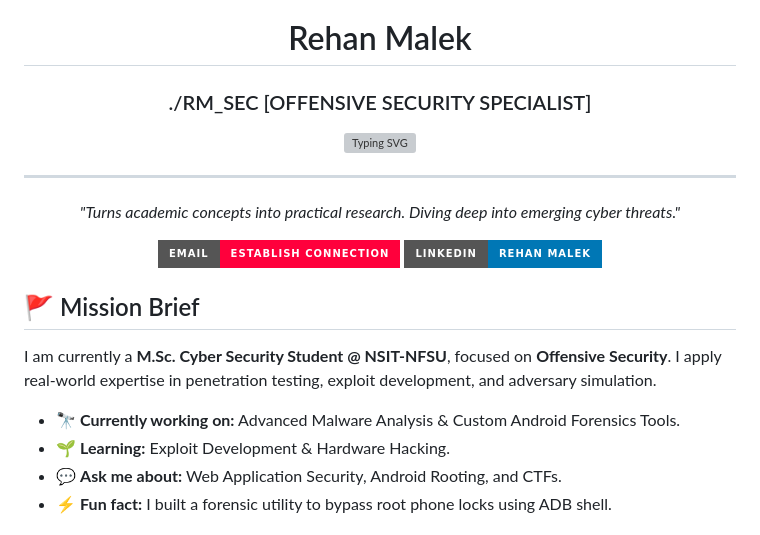
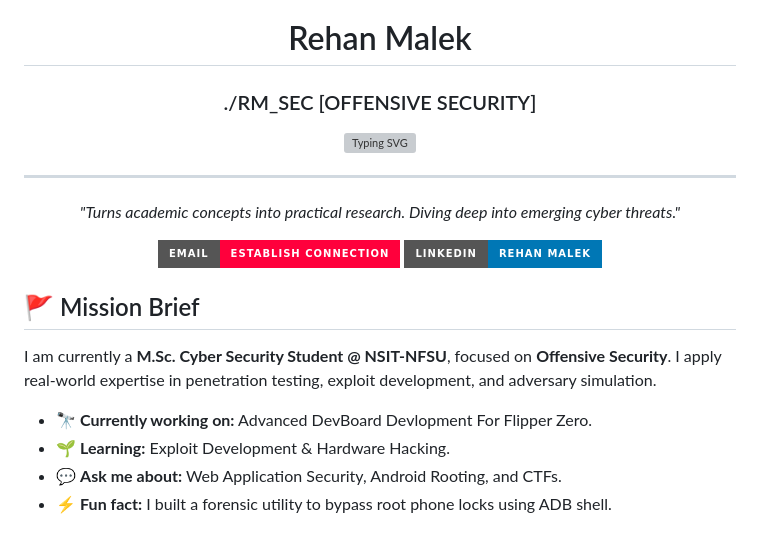
Before and after one commit to Rehan137/rehan137, a Markdown page: README.md, the part around the change. Drawn GitHub-style; badges without logos; grey boxes are pictures that could not be loaded.

```diff
--- a/README.md
+++ b/README.md
@@ -1,6 +1,6 @@
 <div align="center">
   <h1 align="center">Rehan Malek</h1>
-  <h3 align="center">./RM_SEC <span style="color: #ff003c;">[OFFENSIVE SECURITY SPECIALIST]</span></h3>
+  <h3 align="center">./RM_SEC <span style="color: #ff003c;">[OFFENSIVE SECURITY]</span></h3>
 </div>
 
 <p align="center">
@@ -29,7 +29,7 @@
 
 I am currently a **M.Sc. Cyber Security Student @ NSIT-NFSU**, focused on **Offensive Security**. I apply real-world expertise in penetration testing, exploit development, and adversary simulation.
 
-- 🔭 **Currently working on:** Advanced Malware Analysis & Custom Android Forensics Tools.
+- 🔭 **Currently working on:** Advanced DevBoard Devlopment For Flipper Zero.
 - 🌱 **Learning:** Exploit Development & Hardware Hacking.
 - 💬 **Ask me about:** Web Application Security, Android Rooting, and CTFs.
 - ⚡ **Fun fact:** I built a forensic utility to bypass root phone locks using ADB shell.
```
